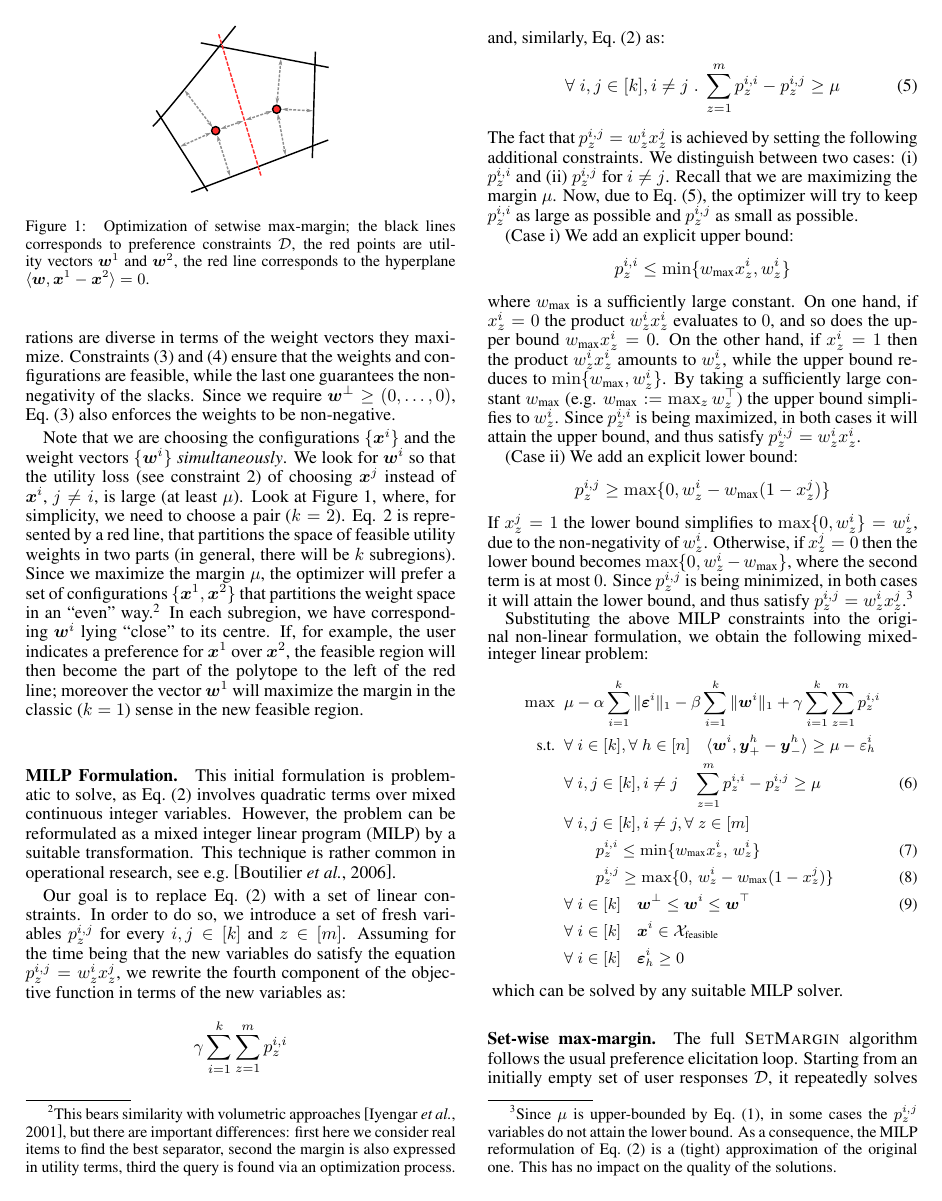
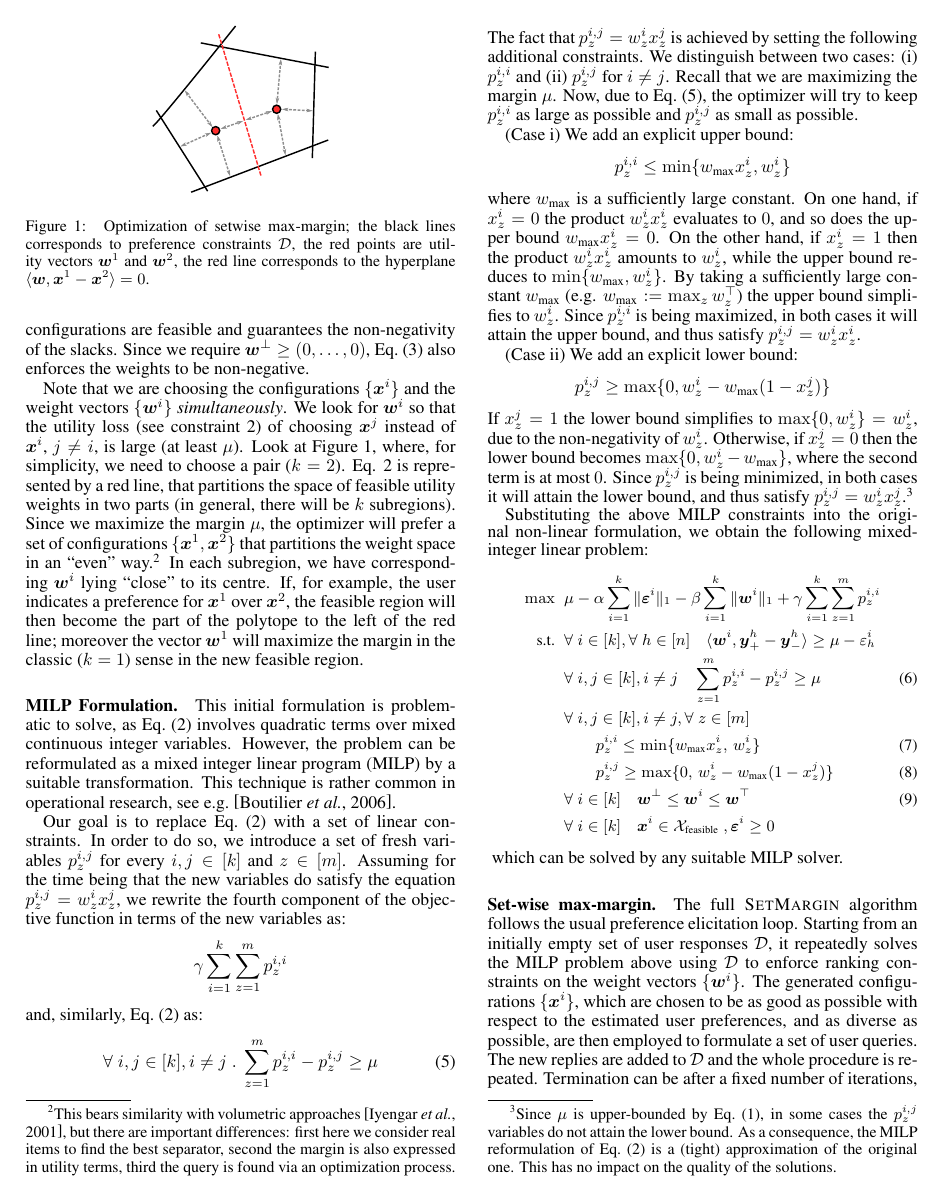
Before and after one commit to stefanoteso/setmargin, a LaTeX paper (paper/ijcai16.tex): page 3 of 8. Compiled offline with pdfLaTeX.

Commit message:
paper: squeeze equations a bit.

```diff
--- a/paper/ijcai16.tex
+++ b/paper/ijcai16.tex
@@ -438,7 +440,9 @@ enforces the correct ranking of the observed user preferences, while
 ~(\ref{eq:wxconstr}) ensures that the generated
 configurations are diverse in terms of the weight vectors they
 maximize. Constraints~(\ref{eq:wbounds}) and~(\ref{eq:xbounds}) ensure
-that the weights and configurations are feasible, while the last one
+that the weights and configurations are feasible
+%, while the last one
+and
 guarantees the non-negativity of the slacks.  Since we require
 $\vw^\bot \ge (0,\ldots,0)$, Eq.~(\ref{eq:wbounds}) also enforces the
 weights to be non-negative.
@@ -553,9 +557,11 @@ formulation, we obtain the following mixed-integer linear problem:
     \\
         & \;\; \forall \; i \in [k] \quad \vw^\bot \le \vw^{i} \le \vw^\top \label{eq:wbounds2}
     \\
-        & \;\; \forall \; i \in [k] \quad \vx^{i} \in \calX_{\text{feasible}} \nonumber
-    \\
-        & \;\; \forall \; i \in [k] \quad \veps^{i}_h \ge 0 \nonumber
+        & \;\; \forall \; i \in [k] \quad \vx^{i} \in \calX_{\text{feasible}} \;, \veps^{i} \ge 0 \nonumber
+%    \\
+%        & \;\; \forall \; i \in [k] \quad \vx^{i} \in \calX_{\text{feasible}} \nonumber
+%    \\
+%        & \;\; \forall \; i \in [k] \quad \veps^{i} \ge 0 \nonumber
 %    \\
 %        & \;\; \mu \ge 0 \nonumber
 \end{align}
```
Also changed, not shown: paper/ijcai16.tex (8 more changed lines).
